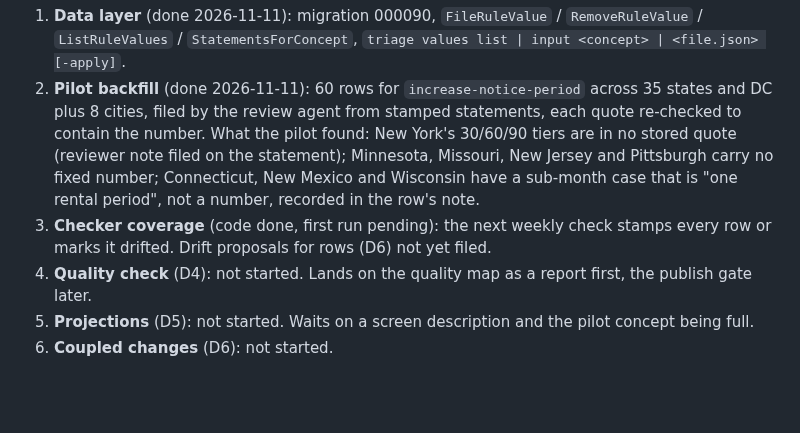
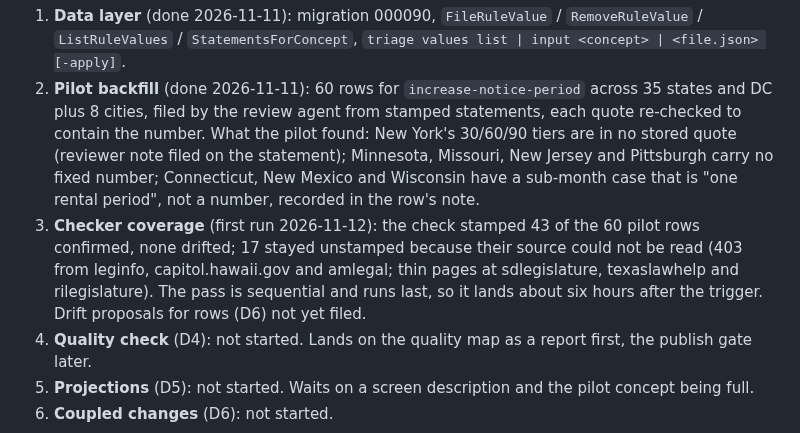
Before and after one commit to nazanindev/defensiverenting, a Markdown page: docs/ADRs/ADR-034-rule-values.md, the part around the change. Drawn GitHub-style; blank space fills up the shorter version.

Commit message:
ADR-034 step 3: first check run stamped 43 of 60 pilot rows, none drifted
Co-Authored-By: Claude Fable 5.1 <noreply@anthropic.com>

```diff
--- a/docs/ADRs/ADR-034-rule-values.md
+++ b/docs/ADRs/ADR-034-rule-values.md
@@ -78,7 +78,7 @@ After the pilot, the numeric concepts in order of how often renters search them:
 
 1. **Data layer** (done 2026-11-11): migration 000090, `FileRuleValue` / `RemoveRuleValue` / `ListRuleValues` / `StatementsForConcept`, `triage values list | input <concept> | <file.json> [-apply]`.
 2. **Pilot backfill** (done 2026-11-11): 60 rows for `increase-notice-period` across 35 states and DC plus 8 cities, filed by the review agent from stamped statements, each quote re-checked to contain the number. What the pilot found: New York's 30/60/90 tiers are in no stored quote (reviewer note filed on the statement); Minnesota, Missouri, New Jersey and Pittsburgh carry no fixed number; Connecticut, New Mexico and Wisconsin have a sub-month case that is "one rental period", not a number, recorded in the row's note.
-3. **Checker coverage** (code done, first run pending): the next weekly check stamps every row or marks it drifted. Drift proposals for rows (D6) not yet filed.
+3. **Checker coverage** (first run 2026-11-12): the check stamped 43 of the 60 pilot rows confirmed, none drifted; 17 stayed unstamped because their source could not be read (403 from leginfo, capitol.hawaii.gov and amlegal; thin pages at sdlegislature, texaslawhelp and rilegislature). The pass is sequential and runs last, so it lands about six hours after the trigger. Drift proposals for rows (D6) not yet filed.
 4. **Quality check** (D4): not started. Lands on the quality map as a report first, the publish gate later.
 5. **Projections** (D5): not started. Waits on a screen description and the pilot concept being full.
 6. **Coupled changes** (D6): not started.
```
